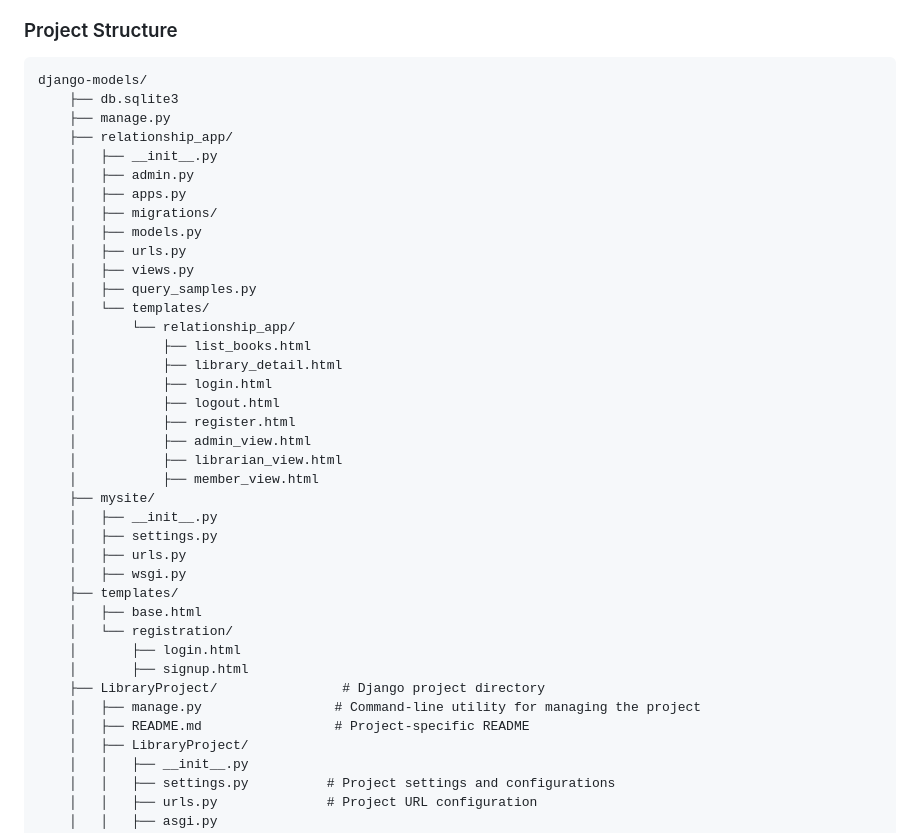
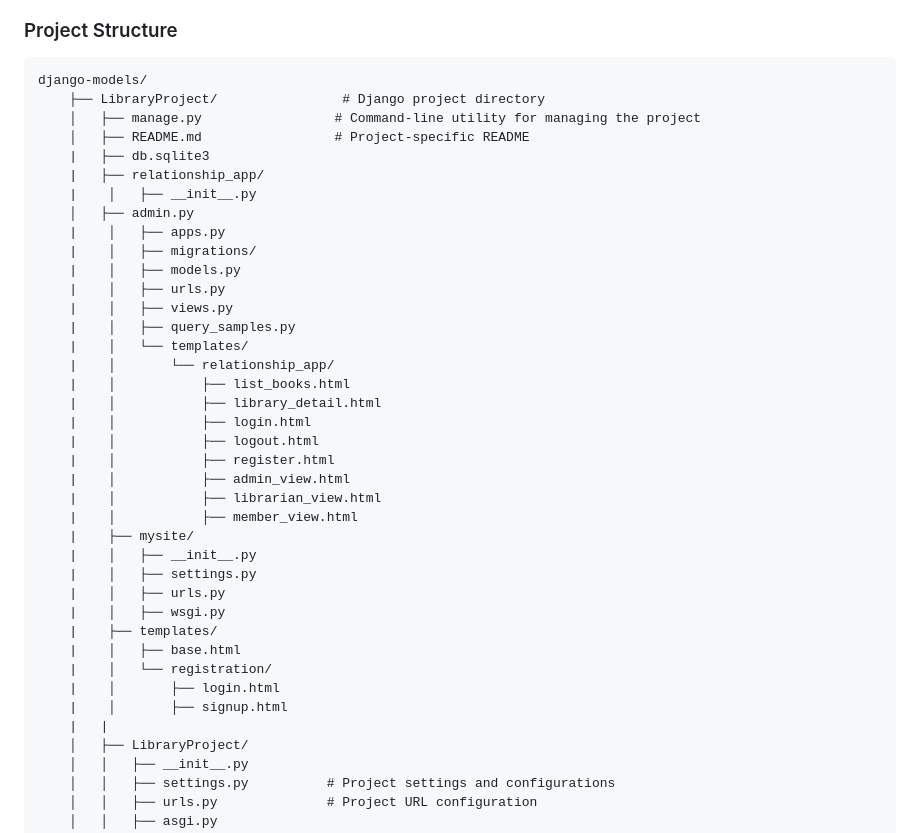
Before and after one commit to BunnyeNyash/Alx_DjangoLearnLab, a Markdown page: django-models/README.md, the part around the change. Drawn GitHub-style.

````diff
--- a/django-models/README.md
+++ b/django-models/README.md
@@ -12,40 +12,40 @@ This project is meant to solidify understanding of Django’s ORM capabilities,
 ### Project Structure
 ```
 django-models/
-    ├── db.sqlite3
-    ├── manage.py
-    ├── relationship_app/
-    │   ├── __init__.py
-    │   ├── admin.py
-    │   ├── apps.py
-    │   ├── migrations/
-    │   ├── models.py
-    │   ├── urls.py
-    │   ├── views.py
-    │   ├── query_samples.py
-    │   └── templates/
-    │       └── relationship_app/
-    │           ├── list_books.html
-    │           ├── library_detail.html
-    │           ├── login.html
-    │           ├── logout.html
-    │           ├── register.html
-    │           ├── admin_view.html
-    │           ├── librarian_view.html
-    │           ├── member_view.html
-    ├── mysite/
-    │   ├── __init__.py
-    │   ├── settings.py
-    │   ├── urls.py
-    │   ├── wsgi.py
-    ├── templates/
-    │   ├── base.html
-    │   └── registration/
-    │       ├── login.html
-    │       ├── signup.html
     ├── LibraryProject/                # Django project directory
     │   ├── manage.py                 # Command-line utility for managing the project
     │   ├── README.md                 # Project-specific README
+    |   ├── db.sqlite3
+    |   ├── relationship_app/
+    |    │   ├── __init__.py
+    │   ├── admin.py
+    |    │   ├── apps.py
+    |    │   ├── migrations/
+    |    │   ├── models.py
+    |    │   ├── urls.py
+    |    │   ├── views.py
+    |    │   ├── query_samples.py
+    |    │   └── templates/
+    |    │       └── relationship_app/
+    |    │           ├── list_books.html
+    |    │           ├── library_detail.html
+    |    │           ├── login.html
+    |    │           ├── logout.html
+    |    │           ├── register.html
+    |    │           ├── admin_view.html
+    |    │           ├── librarian_view.html
+    |    │           ├── member_view.html
+    |    ├── mysite/
+    |    │   ├── __init__.py
+    |    │   ├── settings.py
+    |    │   ├── urls.py
+    |    │   ├── wsgi.py
+    |    ├── templates/
+    |    │   ├── base.html
+    |    │   └── registration/
+    |    │       ├── login.html
+    |    │       ├── signup.html
+    |   |
     │   ├── LibraryProject/
     │   │   ├── __init__.py
     │   │   ├── settings.py          # Project settings and configurations
````
